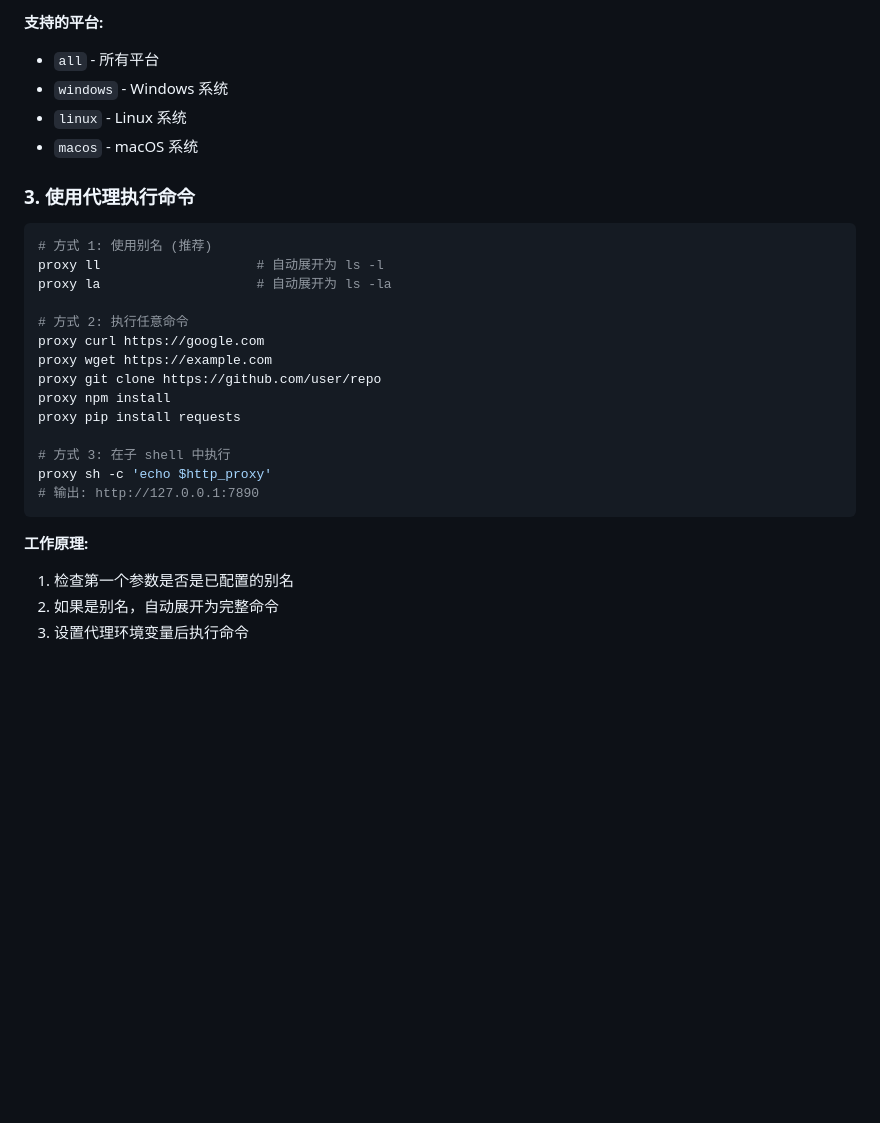
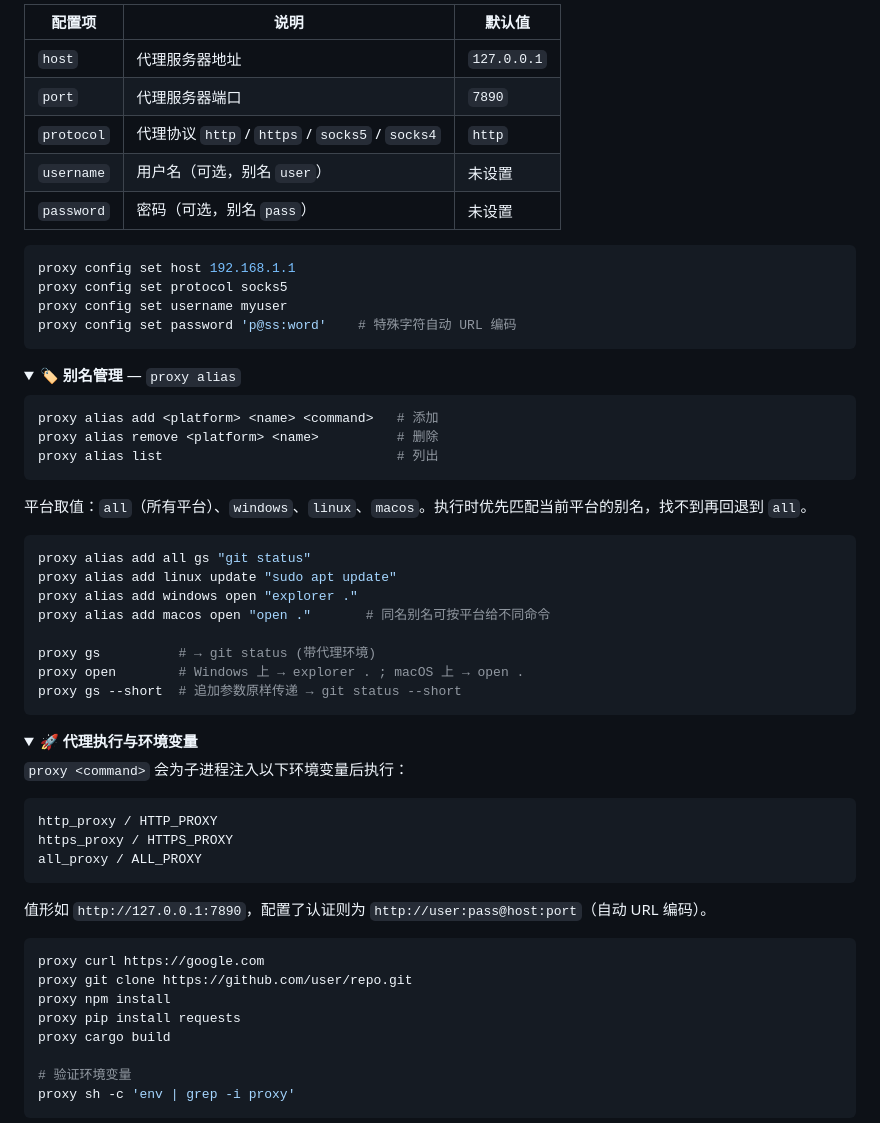
Before and after one commit to zhilv666/proxy, a Markdown page: README.md, the part around one of its changes. Drawn GitHub-style; folded sections open; blank space fills up the shorter version.

````diff
--- a/README.md
+++ b/README.md
@@ -110,32 +138,69 @@ proxy alias remove windows dir
 ```
 
-**支持的平台:**
-- `all` - 所有平台
-- `windows` - Windows 系统
-- `linux` - Linux 系统
-- `macos` - macOS 系统
-
-### 3. 使用代理执行命令
+| 配置项 | 说明 | 默认值 |
+|---|---|---|
+| `host` | 代理服务器地址 | `127.0.0.1` |
+| `port` | 代理服务器端口 | `7890` |
+| `protocol` | 代理协议 `http` / `https` / `socks5` / `socks4` | `http` |
+| `username` | 用户名（可选，别名 `user`） | 未设置 |
+| `password` | 密码（可选，别名 `pass`） | 未设置 |
 
 ```bash
-# 方式 1: 使用别名 (推荐)
-proxy ll                    # 自动展开为 ls -l
-proxy la                    # 自动展开为 ls -la
+proxy config set host 192.168.1.1
+proxy config set protocol socks5
+proxy config set username myuser
+proxy config set password 'p@ss:word'    # 特殊字符自动 URL 编码
+```
 
-# 方式 2: 执行任意命令
+</details>
+
+<details>
+<summary><b>🏷️ 别名管理</b> — <code>proxy alias</code></summary>
+
+```bash
+proxy alias add <platform> <name> <command>   # 添加
+proxy alias remove <platform> <name>          # 删除
+proxy alias list                              # 列出
+```
+
+平台取值：`all`（所有平台）、`windows`、`linux`、`macos`。执行时优先匹配当前平台的别名，找不到再回退到 `all`。
+
+```bash
+proxy alias add all gs "git status"
+proxy alias add linux update "sudo apt update"
+proxy alias add windows open "explorer ."
+proxy alias add macos open "open ."       # 同名别名可按平台给不同命令
+
+proxy gs          # → git status (带代理环境)
+proxy open        # Windows 上 → explorer . ; macOS 上 → open .
+proxy gs --short  # 追加参数原样传递 → git status --short
+```
+
+</details>
+
+<details>
+<summary><b>🚀 代理执行与环境变量</b></summary>
+
+`proxy <command>` 会为子进程注入以下环境变量后执行：
+
+```
+http_proxy / HTTP_PROXY
+https_proxy / HTTPS_PROXY
+all_proxy / ALL_PROXY
+```
+
+值形如 `http://127.0.0.1:7890`，配置了认证则为 `http://user:pass@host:port`（自动 URL 编码）。
+
+```bash
 proxy curl https://google.com
-proxy wget https://example.com
-proxy git clone https://github.com/user/repo
+proxy git clone https://github.com/user/repo.git
 proxy npm install
 proxy pip install requests
+proxy cargo build
 
-# 方式 3: 在子 shell 中执行
-proxy sh -c 'echo $http_proxy'
-# 输出: http://127.0.0.1:7890
+# 验证环境变量
+proxy sh -c 'env | grep -i proxy'
 ```
 
-**工作原理:**
-1. 检查第一个参数是否是已配置的别名
-2. 如果是别名，自动展开为完整命令
-3. 设置代理环境变量后执行命令
+</details>
 
````
Also changed, not shown: other parts of README.md (+188 -302 lines).
